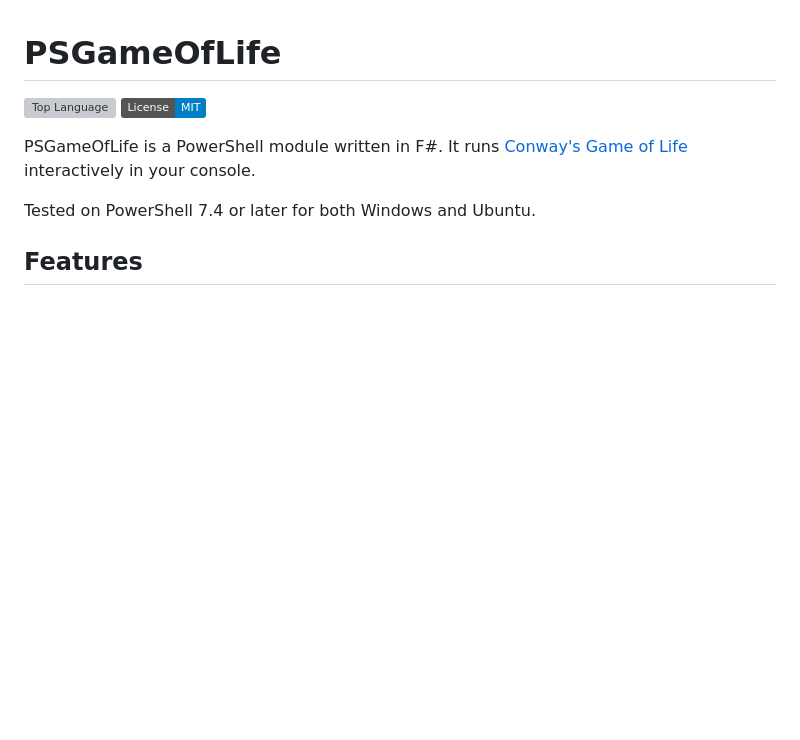
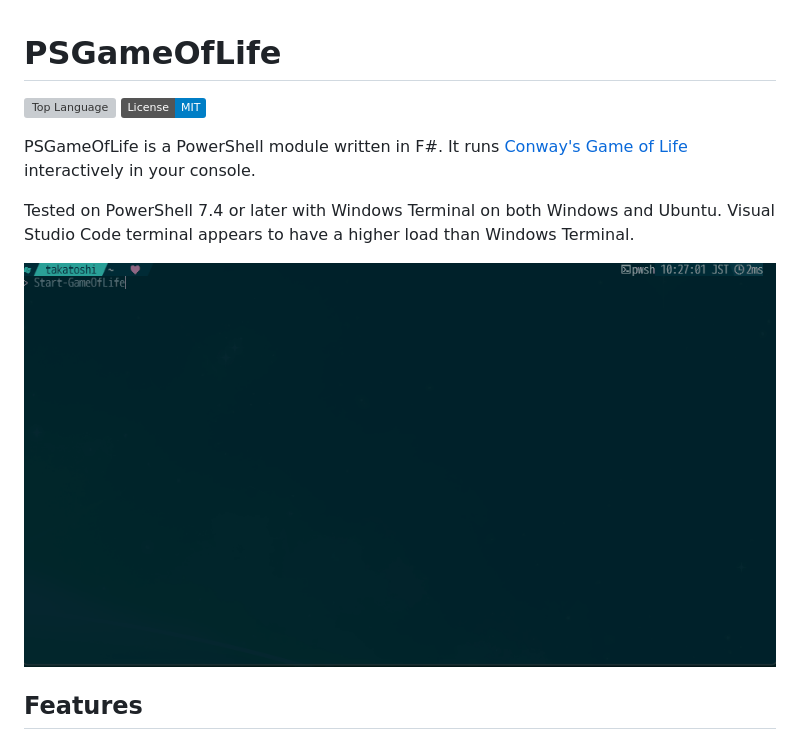
Before and after one commit to krymtkts/PSGameOfLife, a Markdown page: README.md, the part around the change. Rendered like a GitHub page; pictures changed too: docs/images/psgameoflife.gif (added); badges without logos; blank space fills up the shorter version; grey boxes are pictures that could not be loaded.

Commit message:
Update `README.md` with additional testing details and add game capture image.

```diff
--- a/README.md
+++ b/README.md
@@ -6,7 +6,10 @@
 PSGameOfLife is a PowerShell module written in F#.
 It runs [Conway's Game of Life](https://en.wikipedia.org/wiki/Conway%27s_Game_of_Life) interactively in your console.
 
-Tested on PowerShell 7.4 or later for both Windows and Ubuntu.
+Tested on PowerShell 7.4 or later with Windows Terminal on both Windows and Ubuntu.
+Visual Studio Code terminal appears to have a higher load than Windows Terminal.
+
+![capture](./docs/images/psgameoflife.gif)
 
 ## Features
 
```
